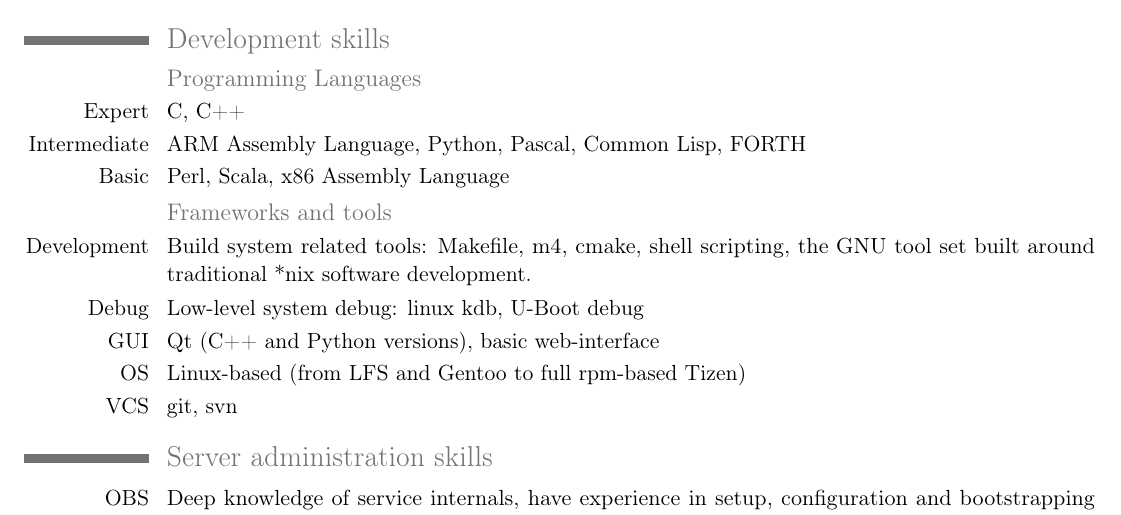
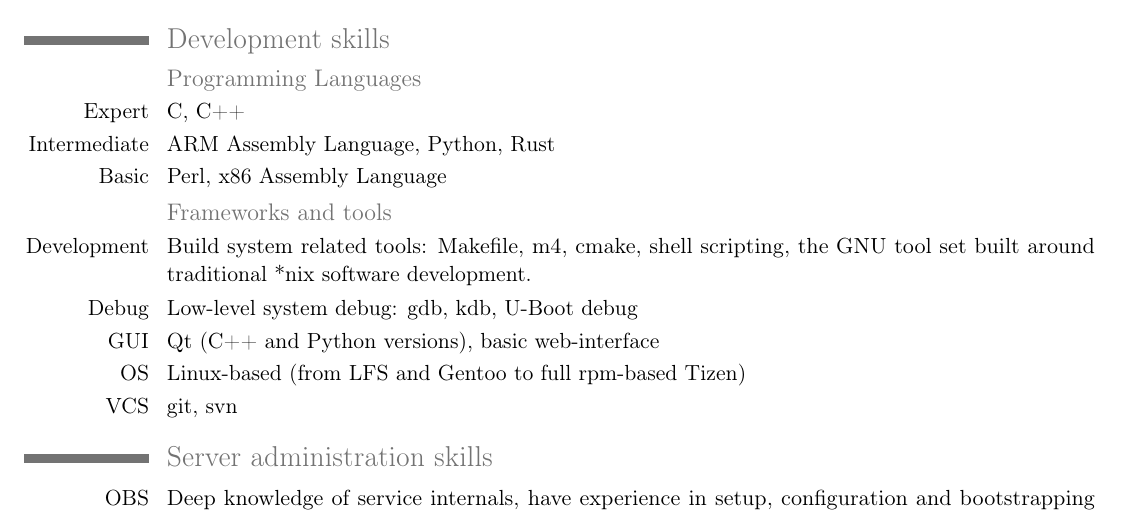
Before and after one commit to rayslava/cv, a LaTeX CV (barinov-cv.tex): part of page 2 of 3, cut so that both start at the same text. Compiled offline with pdfLaTeX.

Commit message:
Skill update

```diff
--- a/barinov-cv.tex
+++ b/barinov-cv.tex
@@ -97,15 +97,15 @@ Fieldwork with hardware and support during full-scale tests.\newline{}}
 \cvitem
   {Expert}{C, C++}
 \cvitem
-  {Intermediate}{ARM Assembly Language, Python, Pascal, Common Lisp, FORTH}
+  {Intermediate}{ARM Assembly Language, Python, Rust}
 \cvitem
-  {Basic}{Perl, Scala, x86 Assembly Language}
+  {Basic}{Perl, x86 Assembly Language}
 
 \subsection{Frameworks and tools}
 \cvitem{Development} {Build system related tools: Makefile, m4, cmake, shell scripting, the GNU tool set built around
   traditional *nix software development.}
 
-\cvitem{Debug}{Low-level system debug: linux kdb, U-Boot debug}
+\cvitem{Debug}{Low-level system debug: gdb, kdb, U-Boot debug}
 
 \cvitem{GUI}{Qt (C++ and Python versions), basic web-interface}
 
```
